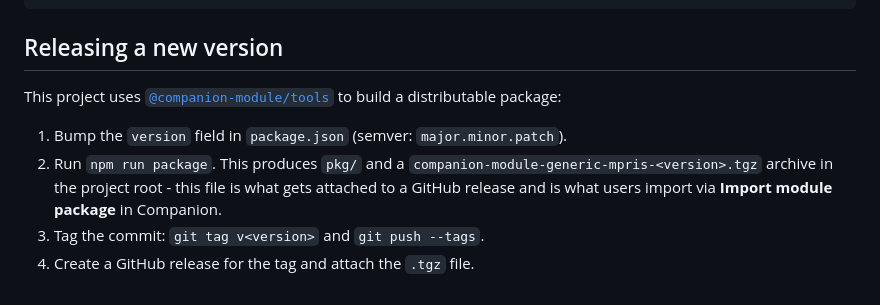
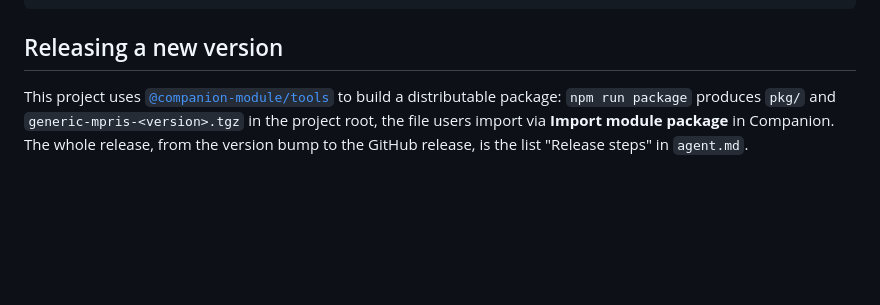
Before and after one commit to shrippen/companion-mpris, a Markdown page: README.md, the part around the change. GitHub-like rendering; blank space fills up the shorter version.

```diff
--- a/README.md
+++ b/README.md
@@ -107,12 +107,7 @@ src/choices.js            Shared player dropdown choices
 ## Releasing a new version
 
 This project uses [`@companion-module/tools`](https://github.com/bitfocus/companion-module-base/wiki/Module-packaging)
-to build a distributable package:
-
-1. Bump the `version` field in `package.json` (semver: `major.minor.patch`).
-2. Run `npm run package`. This produces `pkg/` and a
-   `companion-module-generic-mpris-<version>.tgz` archive in the project root -
-   this file is what gets attached to a GitHub release and is what users import
-   via **Import module package** in Companion.
-3. Tag the commit: `git tag v<version>` and `git push --tags`.
-4. Create a GitHub release for the tag and attach the `.tgz` file.
+to build a distributable package: `npm run package` produces `pkg/` and
+`generic-mpris-<version>.tgz` in the project root, the file users import via
+**Import module package** in Companion. The whole release, from the version bump
+to the GitHub release, is the list "Release steps" in `agent.md`.
```
Also changed, not shown: agent.md (+15 -4 lines).
